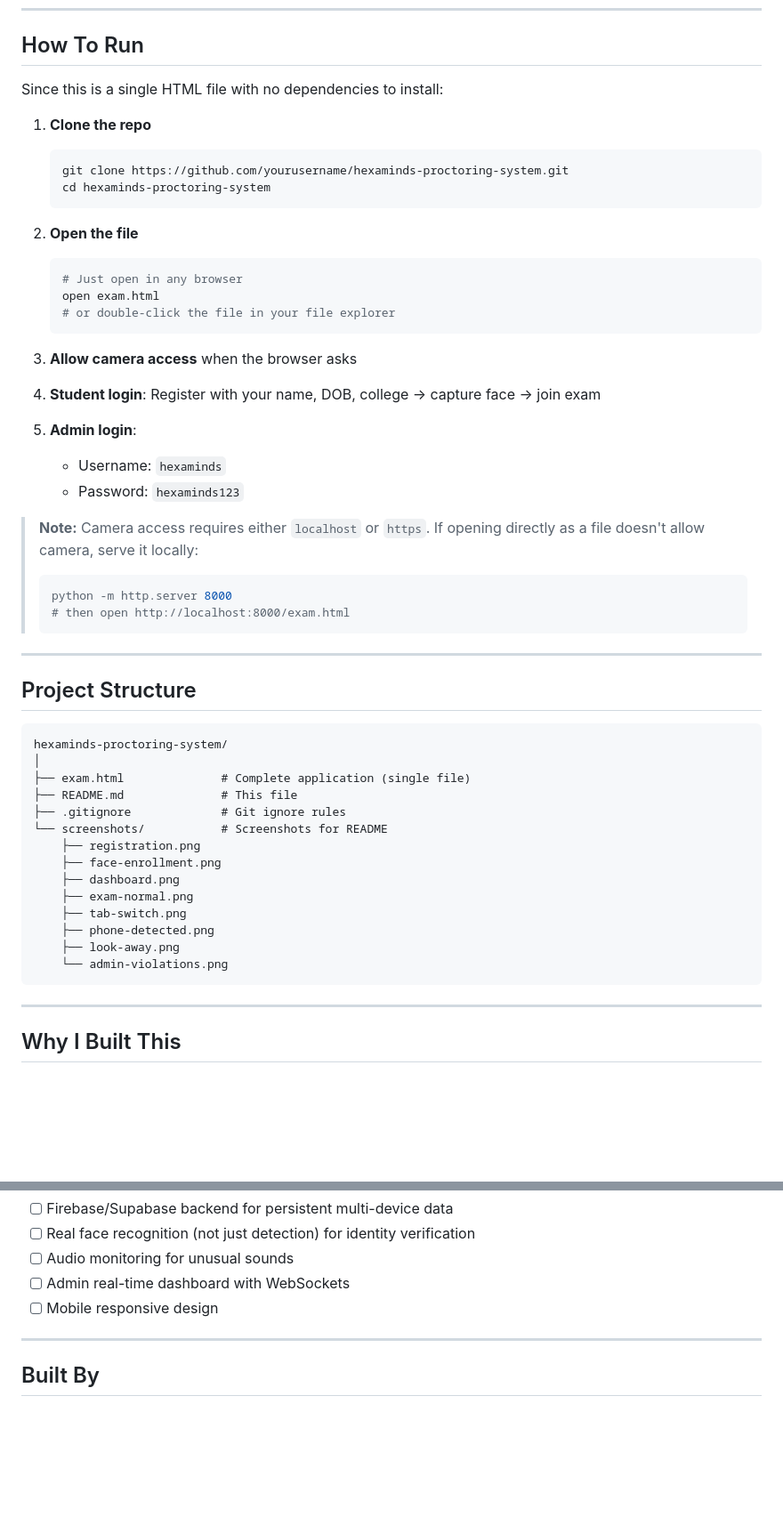
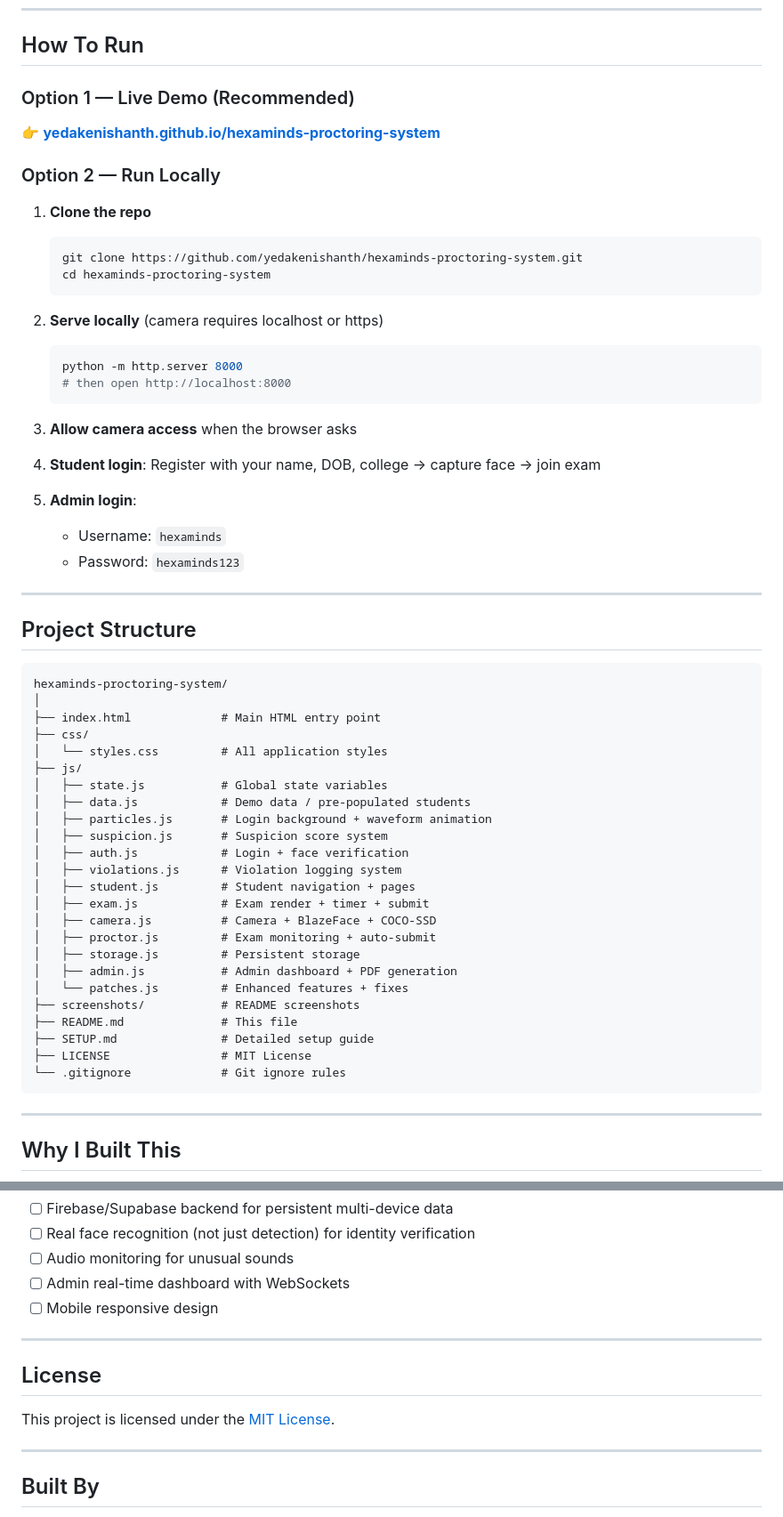
Before and after one commit to Yogeshm2k6/hexminds_final, a Markdown page: README.md, 2 parts joined by grey strips. Shown at 89% size. Rendered like a GitHub page; blank space fills up the shorter version.

Commit message:
docs: update README — real LinkedIn/GitHub links, live demo URL, updated project structure

````diff
--- a/README.md
+++ b/README.md
@@ -97,19 +94,21 @@ Everything runs client-side in the browser.
 
 ## How To Run
 
-Since this is a single HTML file with no dependencies to install:
+### Option 1 — Live Demo (Recommended)
+👉 **[yedakenishanth.github.io/hexaminds-proctoring-system](https://yedakenishanth.github.io/hexaminds-proctoring-system/)**
+
+### Option 2 — Run Locally
 
 1. **Clone the repo**
    ```bash
-   git clone https://github.com/yourusername/hexaminds-proctoring-system.git
+   git clone https://github.com/yedakenishanth/hexaminds-proctoring-system.git
    cd hexaminds-proctoring-system
    ```
 
-2. **Open the file**
+2. **Serve locally** (camera requires localhost or https)
    ```bash
-   # Just open in any browser
-   open exam.html
-   # or double-click the file in your file explorer
+   python -m http.server 8000
+   # then open http://localhost:8000
    ```
 
 3. **Allow camera access** when the browser asks
@@ -120,12 +119,6 @@ Since this is a single HTML file with no dependencies to install:
    - Username: `hexaminds`
    - Password: `hexaminds123`
 
-> **Note:** Camera access requires either `localhost` or `https`. If opening directly as a file doesn't allow camera, serve it locally:
-> ```bash
-> python -m http.server 8000
-> # then open http://localhost:8000/exam.html
-> ```
-
 ---
 
 ## Project Structure
@@ -133,18 +126,28 @@ Since this is a single HTML file with no dependencies to install:
 ```
 hexaminds-proctoring-system/
 │
-├── exam.html              # Complete application (single file)
+├── index.html             # Main HTML entry point
+├── css/
+│   └── styles.css         # All application styles
+├── js/
+│   ├── state.js           # Global state variables
+│   ├── data.js            # Demo data / pre-populated students
+│   ├── particles.js       # Login background + waveform animation
+│   ├── suspicion.js       # Suspicion score system
+│   ├── auth.js            # Login + face verification
+│   ├── violations.js      # Violation logging system
+│   ├── student.js         # Student navigation + pages
+│   ├── exam.js            # Exam render + timer + submit
+│   ├── camera.js          # Camera + BlazeFace + COCO-SSD
+│   ├── proctor.js         # Exam monitoring + auto-submit
+│   ├── storage.js         # Persistent storage
+│   ├── admin.js           # Admin dashboard + PDF generation
+│   └── patches.js         # Enhanced features + fixes
+├── screenshots/           # README screenshots
 ├── README.md              # This file
-├── .gitignore             # Git ignore rules
-└── screenshots/           # Screenshots for README
-    ├── registration.png
-    ├── face-enrollment.png
-    ├── dashboard.png
-    ├── exam-normal.png
-    ├── tab-switch.png
-    ├── phone-detected.png
-    ├── look-away.png
-    └── admin-violations.png
+├── SETUP.md               # Detailed setup guide
+├── LICENSE                # MIT License
+└── .gitignore             # Git ignore rules
 ```
 
 ---
@@ -180,5 +183,11 @@ During COVID and post-COVID online exams, our college used third-party proctorin
 
 ---
 
+## License
+
+This project is licensed under the [MIT License](LICENSE).
+
+---
+
 ## Built By
 
````
Also changed, not shown: other parts of README.md (+3 -6 lines).
